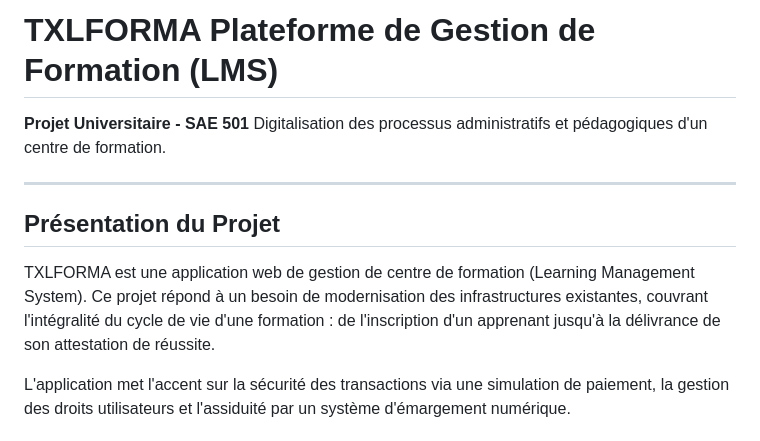
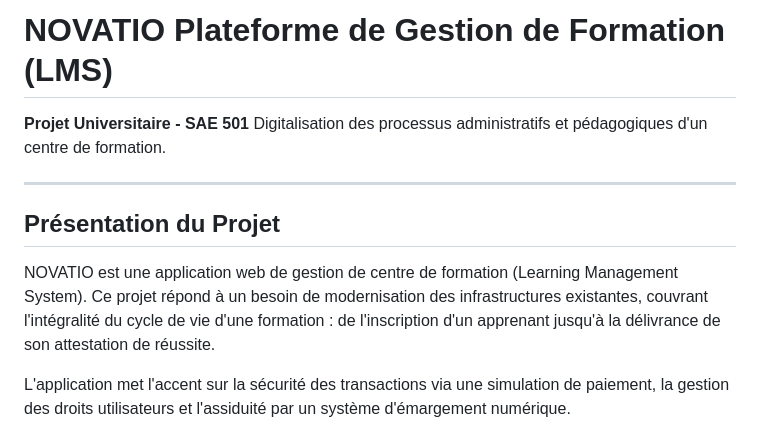
Before and after one commit to IbtissamCTI/SAE501, a Markdown page: README.md, the part around the change. Drawn GitHub-style.

Commit message:
Rename project from TXLFORMA to NOVATIO
Updated project name from TXLFORMA to NOVATIO in README.

```diff
--- a/README.md
+++ b/README.md
@@ -1,4 +1,4 @@
-# TXLFORMA Plateforme de Gestion de Formation (LMS)
+# NOVATIO Plateforme de Gestion de Formation (LMS)
 
 **Projet Universitaire - SAE 501** Digitalisation des processus administratifs et pédagogiques d'un centre de formation.
 
@@ -6,7 +6,7 @@
 
 ## Présentation du Projet
 
-TXLFORMA est une application web de gestion de centre de formation (Learning Management System). Ce projet répond à un besoin de modernisation des infrastructures existantes, couvrant l'intégralité du cycle de vie d'une formation : de l'inscription d'un apprenant jusqu'à la délivrance de son attestation de réussite.
+NOVATIO est une application web de gestion de centre de formation (Learning Management System). Ce projet répond à un besoin de modernisation des infrastructures existantes, couvrant l'intégralité du cycle de vie d'une formation : de l'inscription d'un apprenant jusqu'à la délivrance de son attestation de réussite.
 
 L'application met l'accent sur la sécurité des transactions via une simulation de paiement, la gestion des droits utilisateurs et l'assiduité par un système d'émargement numérique.
 
```
